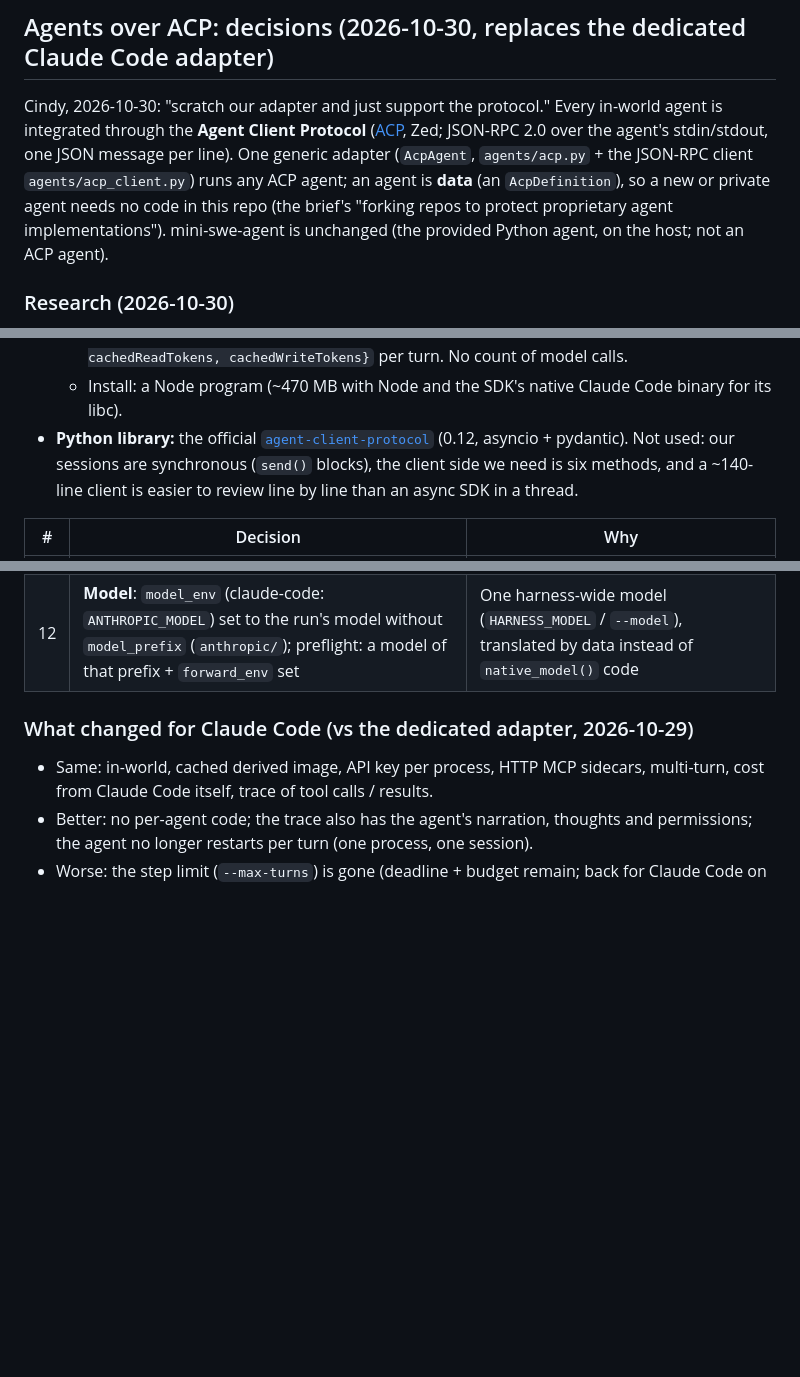
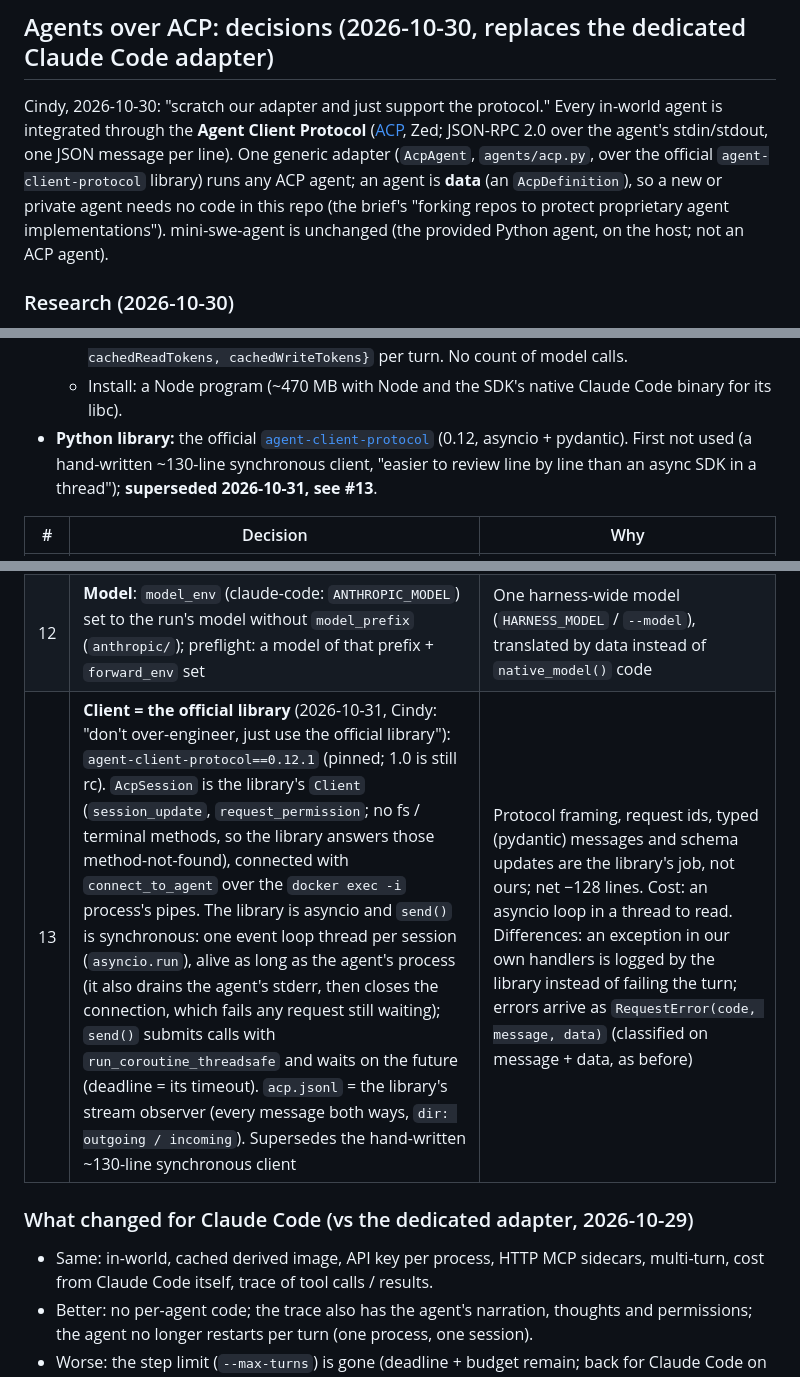
Before and after one commit to cindehaa/agentic-harness, a Markdown page: ideation/action-space.md, 3 parts joined by grey strips. GitHub-like rendering; blank space fills up the shorter version.

Commit message:
Docs for the agent-client-protocol library: action-space.md decision #13 (the official library replaces the hand-written client; the earlier "hand-written ~140 lines for reviewability" superseded; one event loop thread per session, alive as long as the agent's process; acp.jsonl from the library's stream observer; handler exceptions logged instead of failing the turn), README layout
Co-Authored-By: Claude Opus 5.5 <noreply@anthropic.com>

```diff
--- a/ideation/action-space.md
+++ b/ideation/action-space.md
@@ -62,8 +62,8 @@ says what a task needs (default: text, single turn, `mcp` iff it declares MCP se
 
 Cindy, 2026-10-30: "scratch our adapter and just support the protocol." Every in-world agent is integrated through
 the **Agent Client Protocol** ([ACP](https://agentclientprotocol.com), Zed; JSON-RPC 2.0 over the agent's
-stdin/stdout, one JSON message per line). One generic adapter (`AcpAgent`, `agents/acp.py` + the JSON-RPC client
-`agents/acp_client.py`) runs any ACP agent; an agent is **data** (an `AcpDefinition`), so a new or private agent
+stdin/stdout, one JSON message per line). One generic adapter (`AcpAgent`, `agents/acp.py`, over the official
+`agent-client-protocol` library) runs any ACP agent; an agent is **data** (an `AcpDefinition`), so a new or private agent
 needs no code in this repo (the brief's "forking repos to protect proprietary agent implementations").
 mini-swe-agent is unchanged (the provided Python agent, on the host; not an ACP agent).
 
@@ -101,8 +101,8 @@ mini-swe-agent is unchanged (the provided Python agent, on the host; not an ACP
     turn. No count of model calls.
   - Install: a Node program (~470 MB with Node and the SDK's native Claude Code binary for its libc).
 - **Python library:** the official [`agent-client-protocol`](https://pypi.org/project/agent-client-protocol/) (0.12,
-  asyncio + pydantic). Not used: our sessions are synchronous (`send()` blocks), the client side we need is six
-  methods, and a ~140-line client is easier to review line by line than an async SDK in a thread.
+  asyncio + pydantic). First not used (a hand-written ~130-line synchronous client, "easier to review line by line
+  than an async SDK in a thread"); **superseded 2026-10-31, see #13**.
 
 | # | Decision | Why |
 |---|---|---|
@@ -118,6 +118,7 @@ mini-swe-agent is unchanged (the provided Python agent, on the host; not an ACP
 | 10 | **Cost / tokens**: cost = the last `usage_update.cost.amount` (the session's total); tokens = each turn's `PromptResponse.usage` (cached counted as input, as litellm does); an agent that reports tokens but no cost is priced with litellm from `runs.model`; one that reports neither: cost 0 = unknown. `model_calls` = 0 for ACP agents | Use what the protocol carries, never fake it. The general fix for black-box agents is a model-traffic interception proxy (talking point below) |
 | 11 | **Errors**: a JSON-RPC error from `session/prompt` has only a message: "overloaded" / "rate limit" / 5xx words → `TransientError` (retried); "prompt is too long" / context window → `AgentLimitation`; anything else → `AcpAgentError` (`infra_error`, not retried). `stopReason: refusal` → `AgentLimitation`. The agent's process ending: the world gone → `EnvironmentLost` (the runner's container-death rules), else `AcpAgentError` with its stderr's tail | ACP has no error kinds for provider failures; message text is all there is |
 | 12 | **Model**: `model_env` (claude-code: `ANTHROPIC_MODEL`) set to the run's model without `model_prefix` (`anthropic/`); preflight: a model of that prefix + `forward_env` set | One harness-wide model (`HARNESS_MODEL` / `--model`), translated by data instead of `native_model()` code |
+| 13 | **Client = the official library** (2026-10-31, Cindy: "don't over-engineer, just use the official library"): `agent-client-protocol==0.12.1` (pinned; 1.0 is still rc). `AcpSession` is the library's `Client` (`session_update`, `request_permission`; no fs / terminal methods, so the library answers those method-not-found), connected with `connect_to_agent` over the `docker exec -i` process's pipes. The library is asyncio and `send()` is synchronous: one event loop thread per session (`asyncio.run`), alive as long as the agent's process (it also drains the agent's stderr, then closes the connection, which fails any request still waiting); `send()` submits calls with `run_coroutine_threadsafe` and waits on the future (deadline = its timeout). `acp.jsonl` = the library's stream observer (every message both ways, `dir: outgoing / incoming`). Supersedes the hand-written ~130-line synchronous client | Protocol framing, request ids, typed (pydantic) messages and schema updates are the library's job, not ours; net −128 lines. Cost: an asyncio loop in a thread to read. Differences: an exception in our own handlers is logged by the library instead of failing the turn; errors arrive as `RequestError(code, message, data)` (classified on message + data, as before) |
 
 ### What changed for Claude Code (vs the dedicated adapter, 2026-10-29)
 
```
Also changed, not shown: README.md (+1 -1 lines).
